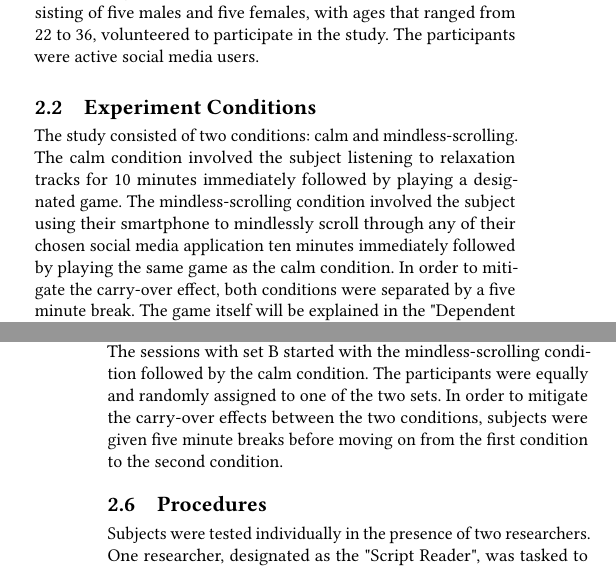
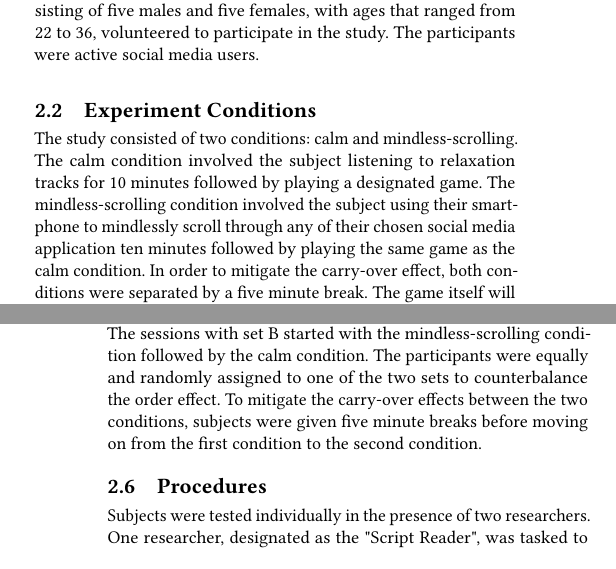
Before and after one commit to SparksFire02/hci_ass_1, a LaTeX paper (sigconf-main.tex): two parts of the columns of pages 1 and 2 of 4, joined at a grey line, cut so that both start at the same text. Compiled offline with pdfLaTeX.

Commit message:
Removed the words "Immediately". Added an explanation that randomly and equally assigning subjects to one of the two sets was done in order to counterbalance the order effect.

```diff
--- a/sigconf-main.tex
+++ b/sigconf-main.tex
@@ -207,7 +207,7 @@ Multiple studies \cite{deSegovia2024, Ruiz2024, Sinha2023} have been conducted t
 Ten currently enrolled Bauhaus-Universität Weimar students, consisting of five males and five females, with ages that ranged from 22 to 36, volunteered to participate in the study. The participants were active social media users.
 
 \subsection{Experiment Conditions}
-The study consisted of two conditions: calm and mindless-scrolling. The calm condition involved the subject listening to relaxation tracks for 10 minutes immediately followed by playing a designated game. The mindless-scrolling condition involved the subject using their smartphone to mindlessly scroll through any of their chosen social media application ten minutes immediately followed by playing the same game as the calm condition. In order to mitigate the carry-over effect, both conditions were separated by a five minute break. The game itself will be explained in the "Dependent Measures" subsection.
+The study consisted of two conditions: calm and mindless-scrolling. The calm condition involved the subject listening to relaxation tracks for 10 minutes followed by playing a designated game. The mindless-scrolling condition involved the subject using their smartphone to mindlessly scroll through any of their chosen social media application ten minutes followed by playing the same game as the calm condition. In order to mitigate the carry-over effect, both conditions were separated by a five minute break. The game itself will be explained in the "Dependent Measures" subsection.
 
 \subsection{Materials}
 
@@ -225,7 +225,7 @@ Following the completion of both the calm and mindless-scrolling condition, a co
 
 \subsection{Design}
 
-The study used a within-subjects design and each subject experienced both the calm and the mindless-scrolling conditions. Two sets of sessions were prepared, with each session containing both conditions but in a different order. The sessions in set A started with the calm condition followed by the mindless-scrolling condition. The sessions with set B started with the mindless-scrolling condition followed by the calm condition. The participants were equally and randomly assigned to one of the two sets. In order to mitigate the carry-over effects between the two conditions, subjects were given five minute breaks before moving on from the first condition to the second condition.
+The study used a within-subjects design and each subject experienced both the calm and the mindless-scrolling conditions. Two sets of sessions were prepared, with each session containing both conditions but in a different order. The sessions in set A started with the calm condition followed by the mindless-scrolling condition. The sessions with set B started with the mindless-scrolling condition followed by the calm condition. The participants were equally and randomly assigned to one of the two sets to counterbalance the order effect. To mitigate the carry-over effects between the two conditions, subjects were given five minute breaks before moving on from the first condition to the second condition.
 
 \subsection{Procedures}
 
```
